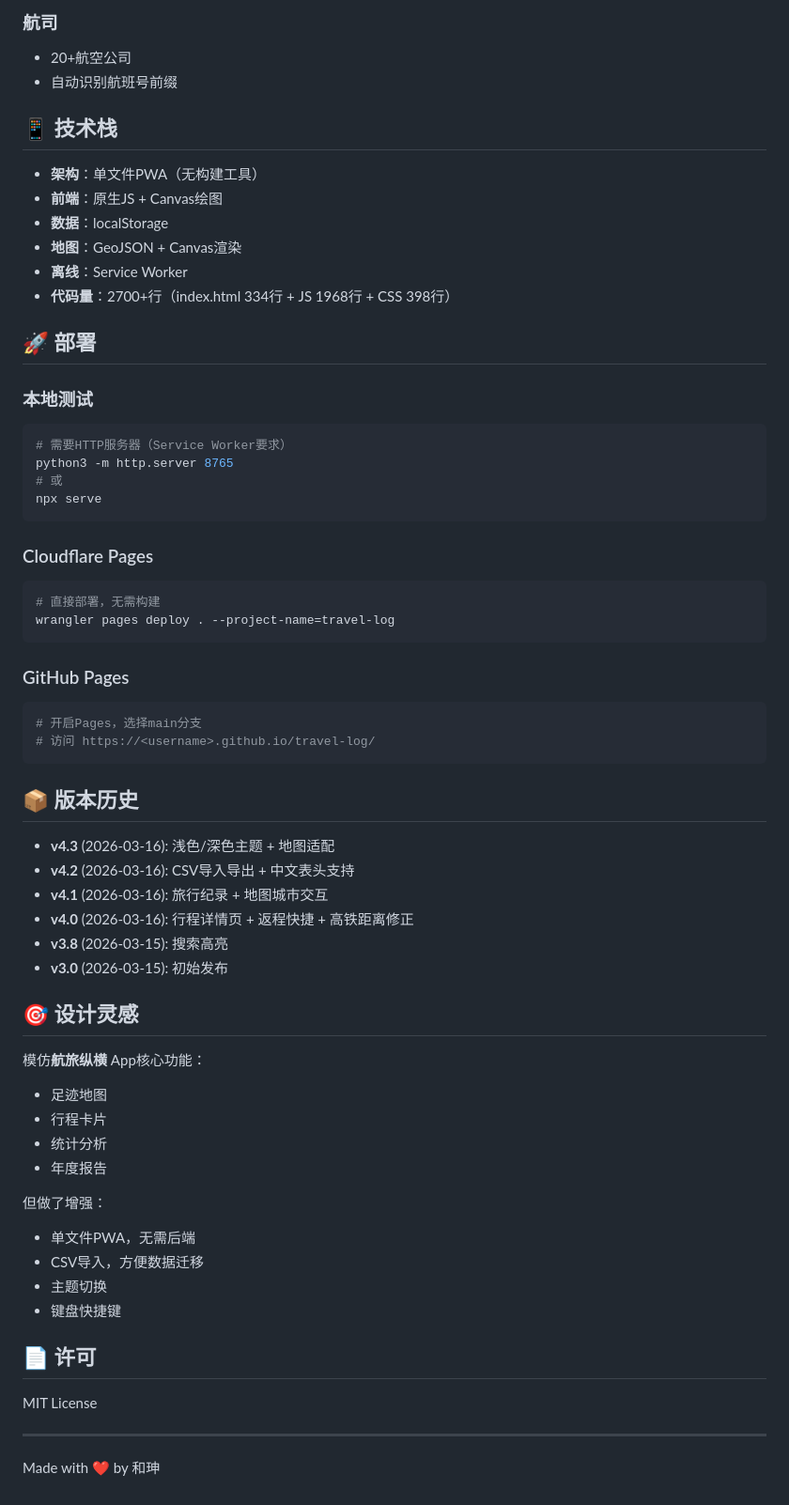
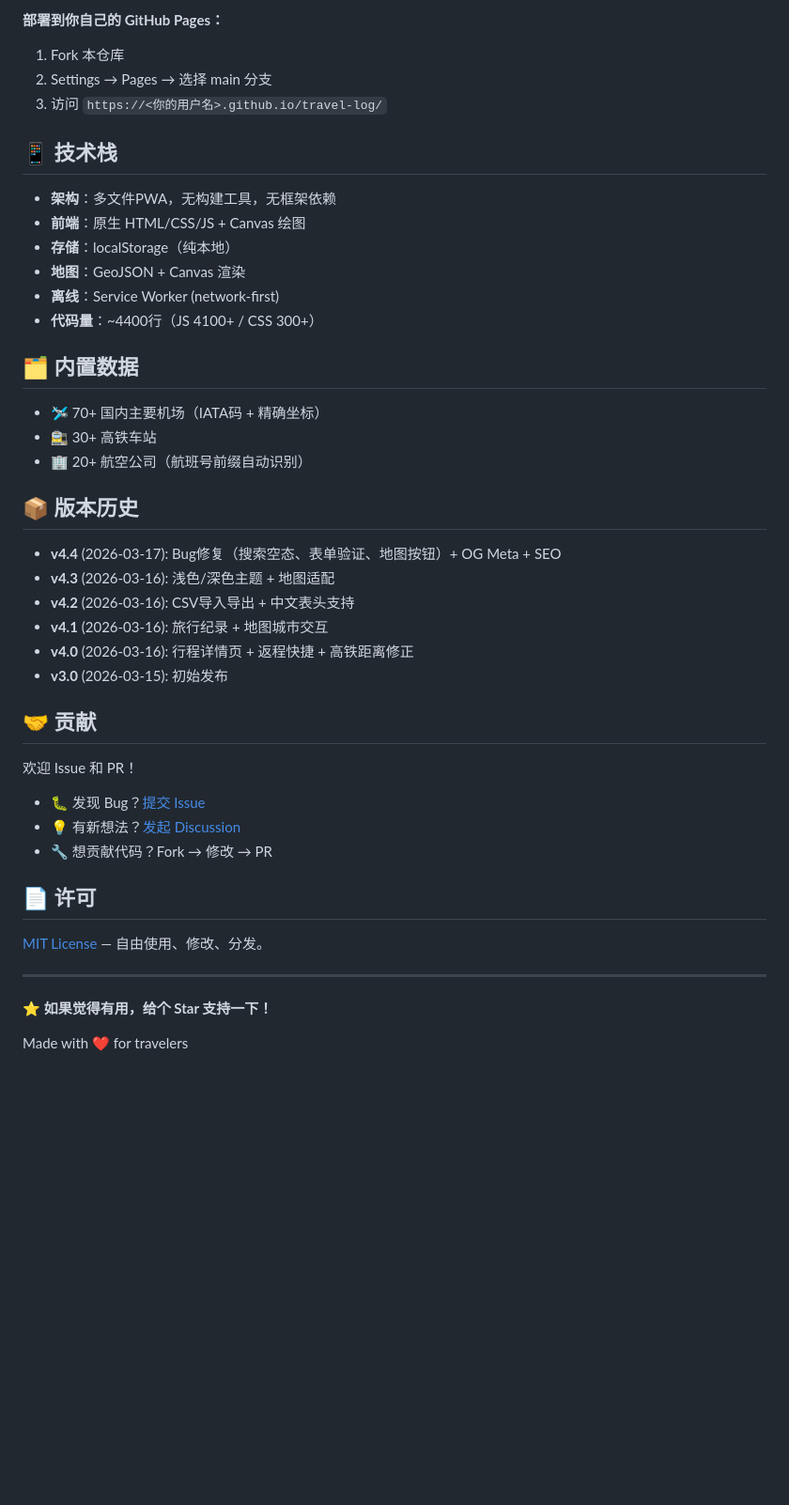
Before and after one commit to jusaka/travel-log, a Markdown page: README.md, the part around one of its changes. Shown at 94% size. GitHub-like rendering; blank space fills up the shorter version.

````diff
--- a/README.md
+++ b/README.md
@@ -68,66 +54,47 @@
 
-### 航司
-- 20+航空公司
-- 自动识别航班号前缀
+**部署到你自己的 GitHub Pages：**
+1. Fork 本仓库
+2. Settings → Pages → 选择 main 分支
+3. 访问 `https://<你的用户名>.github.io/travel-log/`
 
 ## 📱 技术栈
 
-- **架构**：单文件PWA（无构建工具）
-- **前端**：原生JS + Canvas绘图
-- **数据**：localStorage
-- **地图**：GeoJSON + Canvas渲染
-- **离线**：Service Worker
-- **代码量**：2700+行（index.html 334行 + JS 1968行 + CSS 398行）
+- **架构**：多文件PWA，无构建工具，无框架依赖
+- **前端**：原生 HTML/CSS/JS + Canvas 绘图
+- **存储**：localStorage（纯本地）
+- **地图**：GeoJSON + Canvas 渲染
+- **离线**：Service Worker (network-first)
+- **代码量**：~4400行（JS 4100+ / CSS 300+）
 
-## 🚀 部署
+## 🗂️ 内置数据
 
-### 本地测试
-```bash
-# 需要HTTP服务器（Service Worker要求）
-python3 -m http.server 8765
-# 或
-npx serve
-```
-
-### Cloudflare Pages
-```bash
-# 直接部署，无需构建
-wrangler pages deploy . --project-name=travel-log
-```
-
-### GitHub Pages
-```bash
-# 开启Pages，选择main分支
-# 访问 https://<username>.github.io/travel-log/
-```
+- 🛩️ 70+ 国内主要机场（IATA码 + 精确坐标）
+- 🚉 30+ 高铁车站
+- 🏢 20+ 航空公司（航班号前缀自动识别）
 
 ## 📦 版本历史
 
+- **v4.4** (2026-03-17): Bug修复（搜索空态、表单验证、地图按钮）+ OG Meta + SEO
 - **v4.3** (2026-03-16): 浅色/深色主题 + 地图适配
 - **v4.2** (2026-03-16): CSV导入导出 + 中文表头支持
 - **v4.1** (2026-03-16): 旅行纪录 + 地图城市交互
 - **v4.0** (2026-03-16): 行程详情页 + 返程快捷 + 高铁距离修正
-- **v3.8** (2026-03-15): 搜索高亮
 - **v3.0** (2026-03-15): 初始发布
 
-## 🎯 设计灵感
+## 🤝 贡献
 
-模仿**航旅纵横** App核心功能：
-- 足迹地图
-- 行程卡片
-- 统计分析
-- 年度报告
+欢迎 Issue 和 PR！
 
-但做了增强：
-- 单文件PWA，无需后端
-- CSV导入，方便数据迁移
-- 主题切换
-- 键盘快捷键
+- 🐛 发现 Bug？[提交 Issue](https://github.com/jusaka/travel-log/issues)
+- 💡 有新想法？[发起 Discussion](https://github.com/jusaka/travel-log/discussions)
+- 🔧 想贡献代码？Fork → 修改 → PR
 
 ## 📄 许可
 
-MIT License
+[MIT License](LICENSE) — 自由使用、修改、分发。
 
 ---
 
-Made with ❤️ by 和珅
+**⭐ 如果觉得有用，给个 Star 支持一下！**
+
+Made with ❤️ for travelers
````
Also changed, not shown: other parts of README.md (+41 -55 lines), icons/og-cover.png (added), 2 other files.
